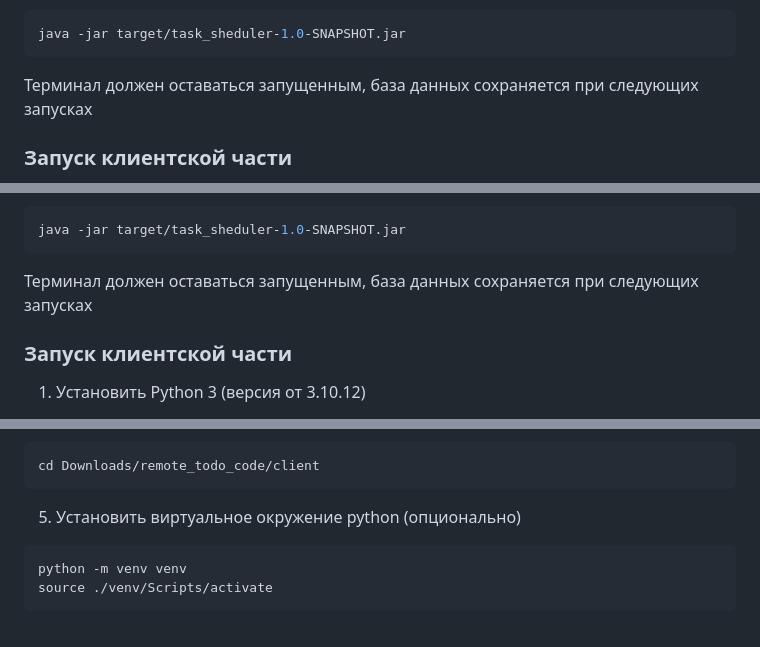
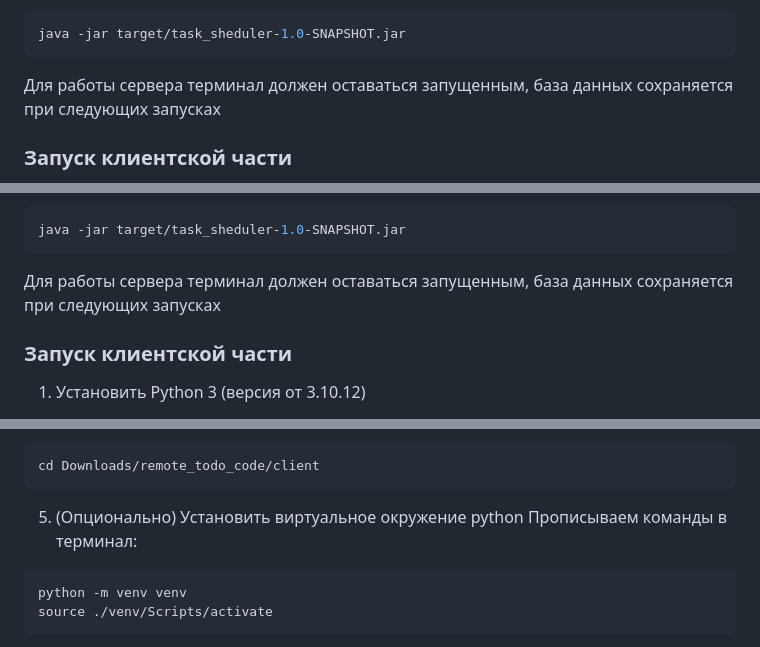
Before and after one commit to DaniilRen/task-manager, a Markdown page: README.md, 3 parts joined by grey strips. Rendered like a GitHub page.

````diff
--- a/README.md
+++ b/README.md
@@ -45,7 +45,8 @@ cd ~/<куда_распаковали>/remote_todo_code/server/task_sheduler
 java -jar target/task_sheduler-1.0-SNAPSHOT.jar
 ```
 
-Терминал должен оставаться запущенным, база данных сохраняется при следующих запусках
+Для работы сервера терминал должен оставаться запущенным, база данных сохраняется при следующих запусках
+
 
 ### Запуск клиентской части
 
@@ -118,7 +119,7 @@ cd Downloads/remote_todo_code/server/task_sheduler
 java -jar target/task_sheduler-1.0-SNAPSHOT.jar
 ```
 
-Терминал должен оставаться запущенным, база данных сохраняется при следующих запусках
+Для работы сервера терминал должен оставаться запущенным, база данных сохраняется при следующих запусках
 
 ### Запуск клиентской части
 
@@ -135,7 +136,8 @@ java -jar target/task_sheduler-1.0-SNAPSHOT.jar
 cd Downloads/remote_todo_code/client
 ```
 
-5. Установить виртуальное окружение python (опционально)
+5. (Опционально) Установить виртуальное окружение python
+Прописываем команды в терминал:
 
 ```bash
 python -m venv venv
````
